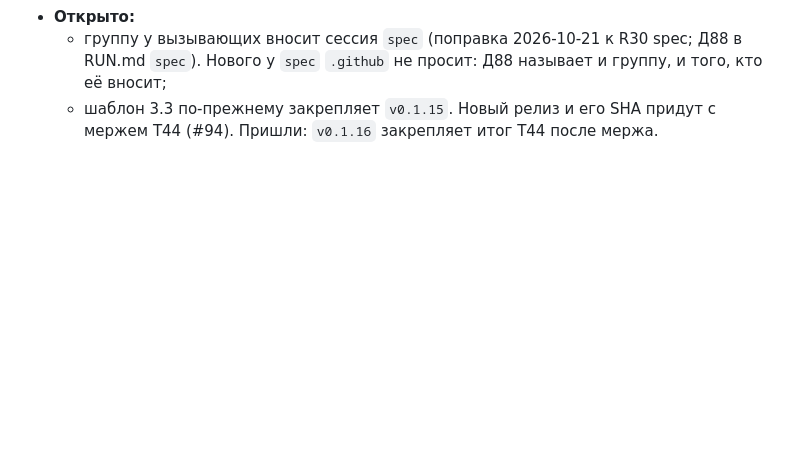
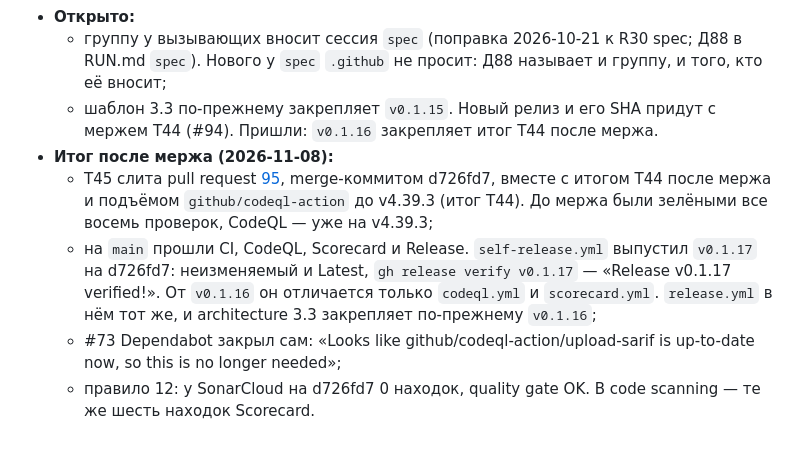
Before and after one commit to altnovatrail/.github, a Markdown page: RUN.md, the part around the change. Rendered like a GitHub page; blank space fills up the shorter version.

Commit message:
Record T45 after the merge (T45)
T45 came in by #95 at d726fd7, with T44's record and codeql-action
v4.39.3. v0.1.17 is out at d726fd7; its release.yml is v0.1.16's, so
the template keeps pinning v0.1.16. Dependabot closed #73 itself.

Co-Authored-By: Claude Opus 5.5 (1M context) <noreply@anthropic.com>
Signed-off-by: Ryazanov Alexander <45588152+RyazanovAlexander@users.noreply.github.com>

```diff
--- a/RUN.md
+++ b/RUN.md
@@ -263,3 +263,8 @@ T44 и T45 друг от друга не зависят. Порядок — T44
 - **Открыто:**
   - группу у вызывающих вносит сессия `spec` (поправка 2026-10-21 к R30 spec; Д88 в RUN.md `spec`). Нового у `spec` `.github` не просит: Д88 называет и группу, и того, кто её вносит;
   - шаблон 3.3 по-прежнему закрепляет `v0.1.15`. Новый релиз и его SHA придут с мержем T44 (#94). Пришли: `v0.1.16` закрепляет итог T44 после мержа.
+- **Итог после мержа (2026-11-08):**
+  - T45 слита pull request [95](https://github.com/altnovatrail/.github/pull/95), merge-коммитом d726fd7, вместе с итогом T44 после мержа и подъёмом `github/codeql-action` до v4.39.3 (итог T44). До мержа были зелёными все восемь проверок, CodeQL — уже на v4.39.3;
+  - на `main` прошли CI, CodeQL, Scorecard и Release. `self-release.yml` выпустил `v0.1.17` на d726fd7: неизменяемый и Latest, `gh release verify v0.1.17` — «Release v0.1.17 verified!». От `v0.1.16` он отличается только `codeql.yml` и `scorecard.yml`. `release.yml` в нём тот же, и architecture 3.3 закрепляет по-прежнему `v0.1.16`;
+  - #73 Dependabot закрыл сам: «Looks like github/codeql-action/upload-sarif is up-to-date now, so this is no longer needed»;
+  - правило 12: у SonarCloud на d726fd7 0 находок, quality gate OK. В code scanning — те же шесть находок Scorecard.
```
